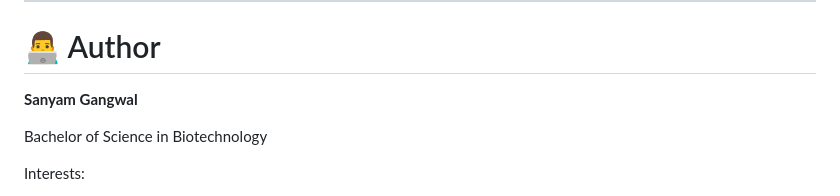
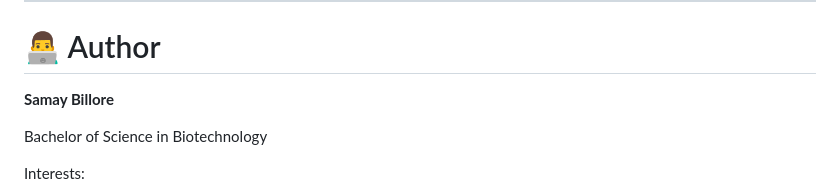
Before and after one commit to samaybillore/Chronoseq, a Markdown page: README.md, the part around the change. Drawn GitHub-style.

```diff
--- a/README.md
+++ b/README.md
@@ -220,7 +220,7 @@ This project is licensed under the **MIT License**.
 
 # 👨‍💻 Author
 
-**Sanyam Gangwal**
+**Samay Billore**
 
 Bachelor of Science in Biotechnology
 
```
